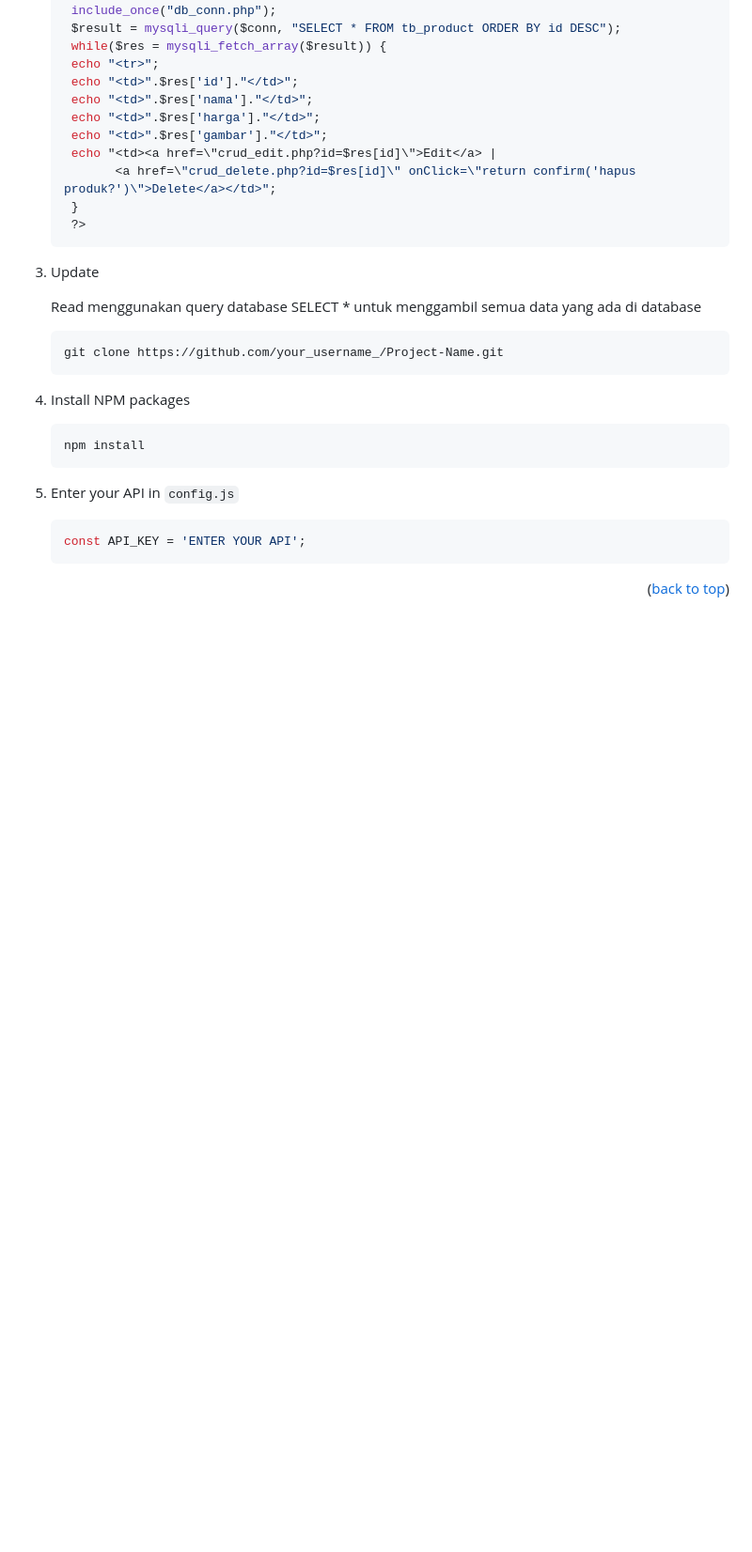
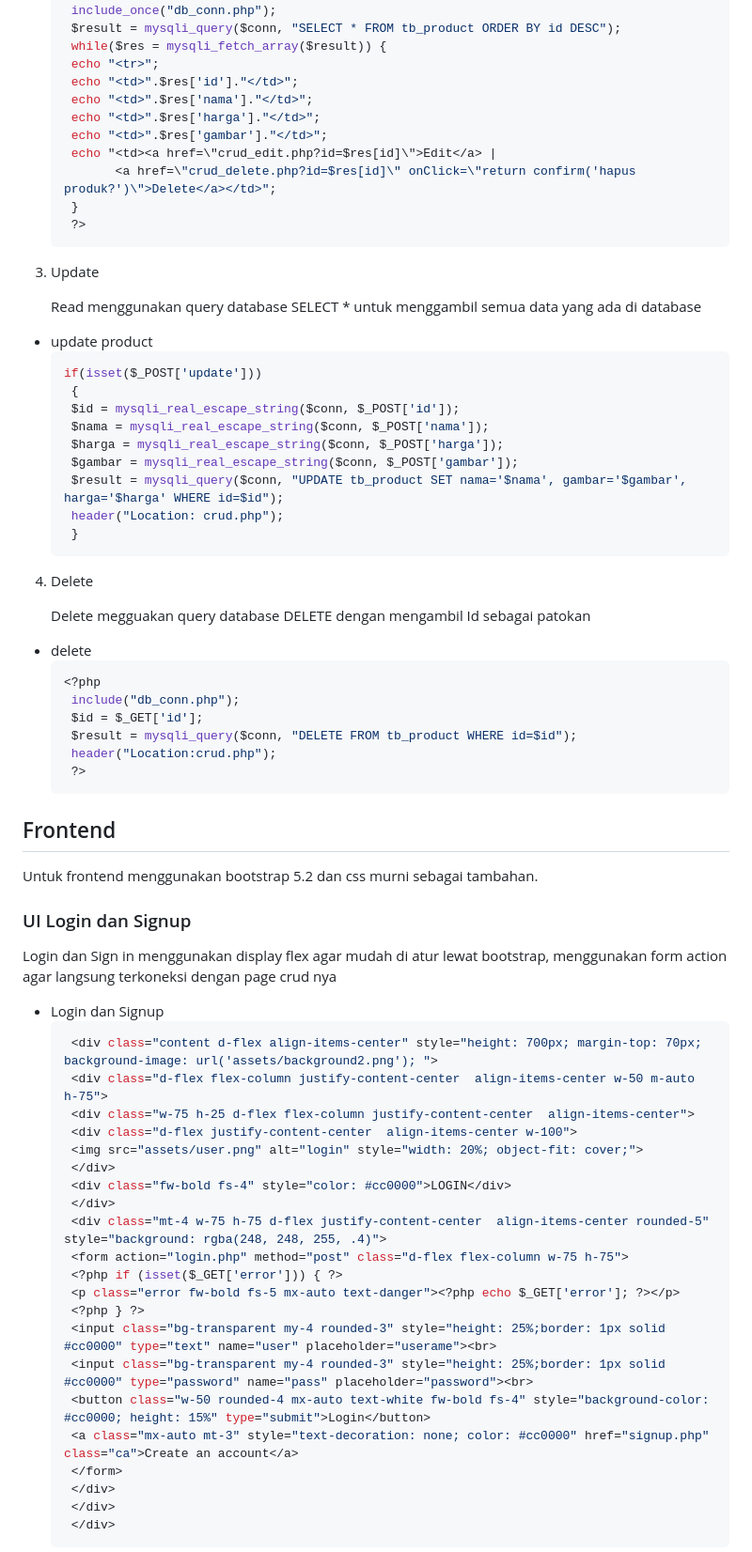
Before and after one commit to alisatia/web_e_katalog, a Markdown page: README.md, the part around one of its changes. Shown at 94% size. Drawn GitHub-style; blank space fills up the shorter version.

````diff
--- a/README.md
+++ b/README.md
@@ -118,18 +121,58 @@ Create Read Update dan Delete menggunakan script standar dari php
 3. Update
 
     Read menggunakan query database SELECT * untuk menggambil semua data yang ada di database
+ * update product
    ```sh
-   git clone https://github.com/your_username_/Project-Name.git
+   if(isset($_POST['update']))
+	{
+	$id = mysqli_real_escape_string($conn, $_POST['id']);
+	$nama = mysqli_real_escape_string($conn, $_POST['nama']);
+	$harga = mysqli_real_escape_string($conn, $_POST['harga']);
+	$gambar = mysqli_real_escape_string($conn, $_POST['gambar']);
+	$result = mysqli_query($conn, "UPDATE tb_product SET nama='$nama', gambar='$gambar', harga='$harga' WHERE id=$id");
+	header("Location: crud.php");
+	}
    ```
-3. Install NPM packages
+4. Delete
+
+     Delete megguakan query database DELETE dengan mengambil Id sebagai patokan
+ * delete
    ```sh
-   npm install
-   ```
-4. Enter your API in `config.js`
-   ```js
-   const API_KEY = 'ENTER YOUR API';
+   <?php
+	include("db_conn.php");
+	$id = $_GET['id'];
+	$result = mysqli_query($conn, "DELETE FROM tb_product WHERE id=$id");
+	header("Location:crud.php");
+	?>
    ```
 
-<p align="right">(<a href="#readme-top">back to top</a>)</p>
+## Frontend
 
+Untuk frontend menggunakan bootstrap 5.2 dan css murni sebagai tambahan.
+### UI Login dan Signup
+   Login dan Sign in menggunakan display flex agar mudah di atur lewat bootstrap, menggunakan form action agar langsung terkoneksi dengan page crud nya
+* Login dan Signup
+   ```sh
+	<div class="content d-flex align-items-center" style="height: 700px; margin-top: 70px; background-image: url('assets/background2.png'); ">
+	<div class="d-flex flex-column justify-content-center  align-items-center w-50 m-auto h-75">
+	<div class="w-75 h-25 d-flex flex-column justify-content-center  align-items-center">
+	<div class="d-flex justify-content-center  align-items-center w-100">
+	<img src="assets/user.png" alt="login" style="width: 20%; object-fit: cover;">
+	</div>
+	<div class="fw-bold fs-4" style="color: #cc0000">LOGIN</div>
+	</div>
+	<div class="mt-4 w-75 h-75 d-flex justify-content-center  align-items-center rounded-5" style="background: rgba(248, 248, 255, .4)">
+	<form action="login.php" method="post" class="d-flex flex-column w-75 h-75">
+	<?php if (isset($_GET['error'])) { ?>
+	<p class="error fw-bold fs-5 mx-auto text-danger"><?php echo $_GET['error']; ?></p>
+	<?php } ?>
+	<input class="bg-transparent my-4 rounded-3" style="height: 25%;border: 1px solid #cc0000" type="text" name="user" placeholder="userame"><br>
+	<input class="bg-transparent my-4 rounded-3" style="height: 25%;border: 1px solid #cc0000" type="password" name="pass" placeholder="password"><br>
+	<button class="w-50 rounded-4 mx-auto text-white fw-bold fs-4" style="background-color: #cc0000; height: 15%" type="submit">Login</button>
+	<a class="mx-auto mt-3" style="text-decoration: none; color: #cc0000" href="signup.php" class="ca">Create an account</a>
+	</form>
+	</div>
+	</div>
+	</div>
+   ```
 
````
Also changed, not shown: other parts of README.md (+137 -111 lines).
